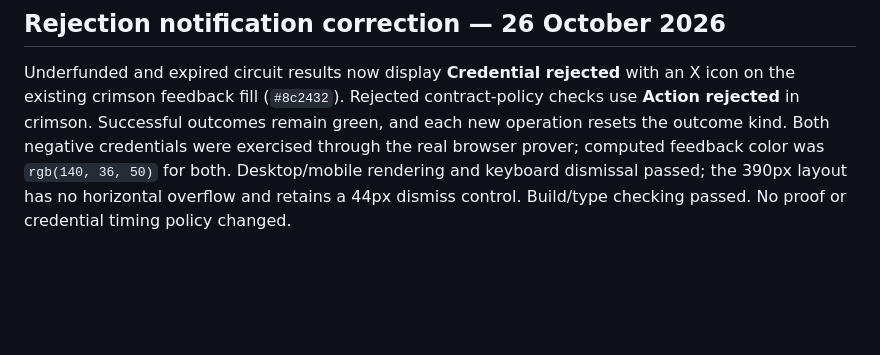
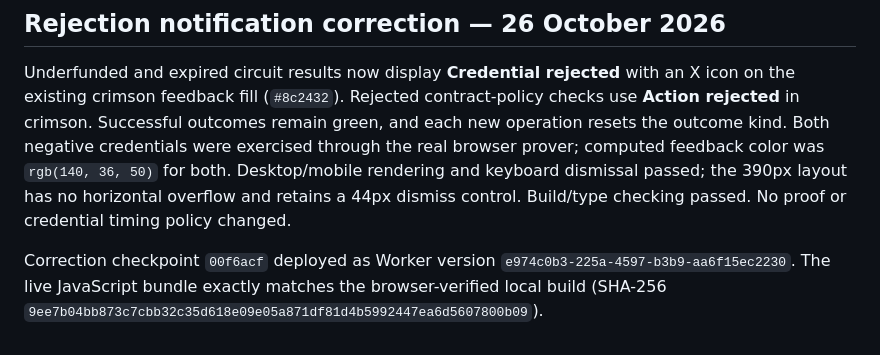
Before and after one commit to aonishchenko/dealpassport, a Markdown page: docs/BUILD_LOG.md, the part around the change. GitHub-like rendering; blank space fills up the shorter version.

Commit message:
Record deployed rejection-notification verification

```diff
--- a/docs/BUILD_LOG.md
+++ b/docs/BUILD_LOG.md
@@ -56,3 +56,5 @@ Deployed UI checkpoint `ea45aa5` as Worker version `97cfded5-a3b5-4068-ab9f-0602
 ## Rejection notification correction — 26 October 2026
 
 Underfunded and expired circuit results now display **Credential rejected** with an X icon on the existing crimson feedback fill (`#8c2432`). Rejected contract-policy checks use **Action rejected** in crimson. Successful outcomes remain green, and each new operation resets the outcome kind. Both negative credentials were exercised through the real browser prover; computed feedback color was `rgb(140, 36, 50)` for both. Desktop/mobile rendering and keyboard dismissal passed; the 390px layout has no horizontal overflow and retains a 44px dismiss control. Build/type checking passed. No proof or credential timing policy changed.
+
+Correction checkpoint `00f6acf` deployed as Worker version `e974c0b3-225a-4597-b3b9-aa6f15ec2230`. The live JavaScript bundle exactly matches the browser-verified local build (SHA-256 `9ee7b04bb873c7cbb32c35d618e09e05a871df81d4b5992447ea6d5607800b09`).
```
